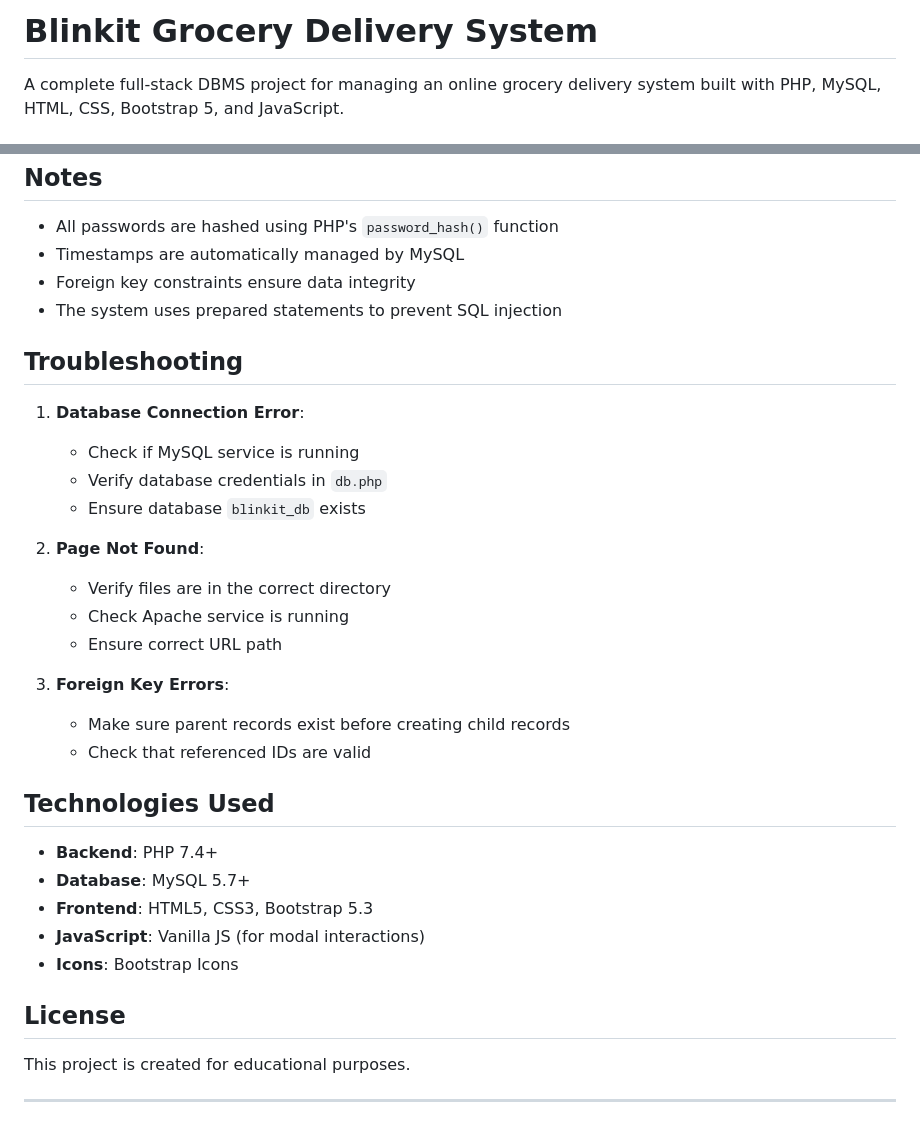
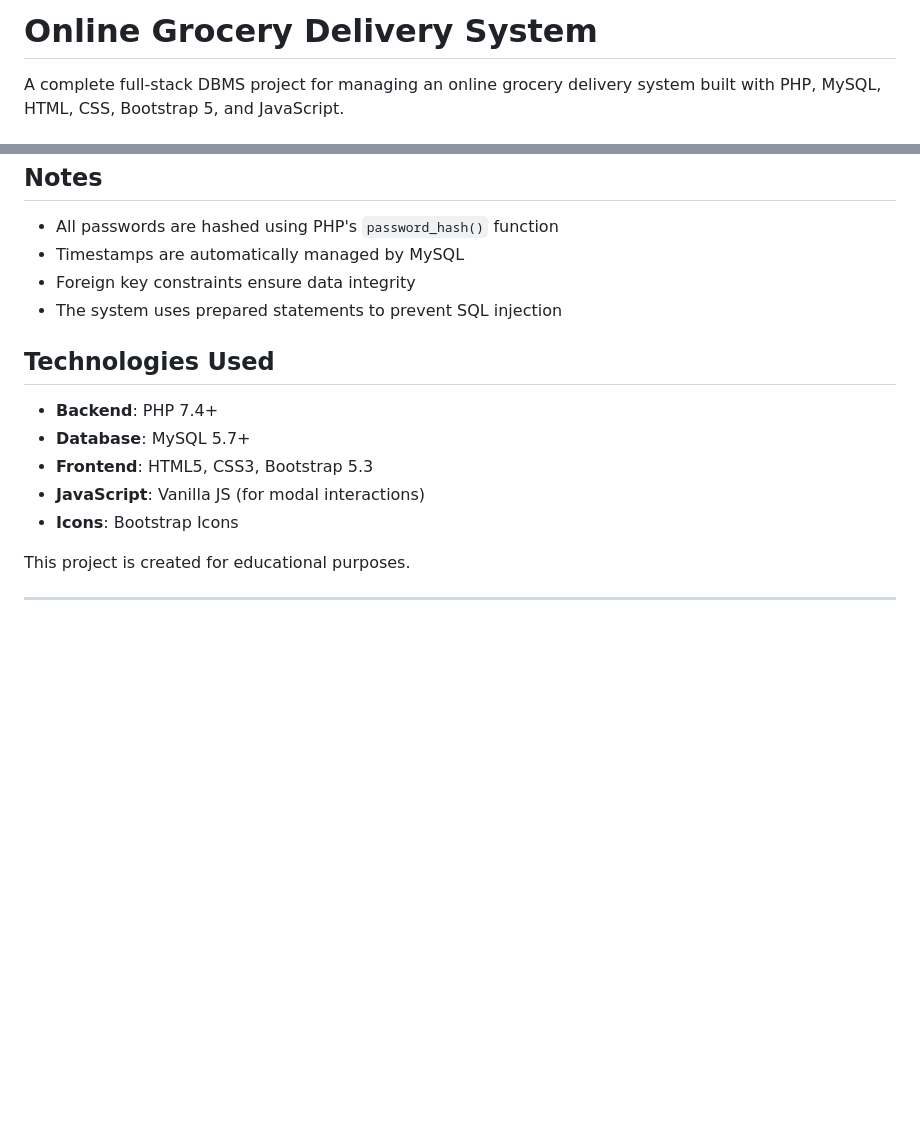
Before and after one commit to varhsaanya/Online-Grocery-Delivery-Platform, a Markdown page: README.md, 2 parts joined by grey strips. Drawn GitHub-style; blank space fills up the shorter version.

```diff
--- a/README.md
+++ b/README.md
@@ -1,4 +1,4 @@
-# Blinkit Grocery Delivery System
+# Online Grocery Delivery System
 
 A complete full-stack DBMS project for managing an online grocery delivery system built with PHP, MySQL, HTML, CSS, Bootstrap 5, and JavaScript.
 
@@ -152,22 +152,6 @@ blinkit_dbms/
 - Foreign key constraints ensure data integrity
 - The system uses prepared statements to prevent SQL injection
 
-## Troubleshooting
-
-1. **Database Connection Error**:
-   - Check if MySQL service is running
-   - Verify database credentials in `db.php`
-   - Ensure database `blinkit_db` exists
-
-2. **Page Not Found**:
-   - Verify files are in the correct directory
-   - Check Apache service is running
-   - Ensure correct URL path
-
-3. **Foreign Key Errors**:
-   - Make sure parent records exist before creating child records
-   - Check that referenced IDs are valid
-
 ## Technologies Used
 
 - **Backend**: PHP 7.4+
@@ -176,7 +160,6 @@ blinkit_dbms/
 - **JavaScript**: Vanilla JS (for modal interactions)
 - **Icons**: Bootstrap Icons
 
-## License
 
 This project is created for educational purposes.
 
```
